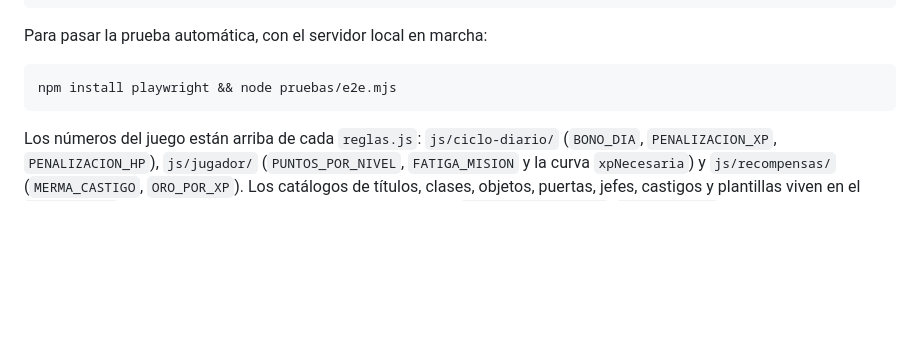
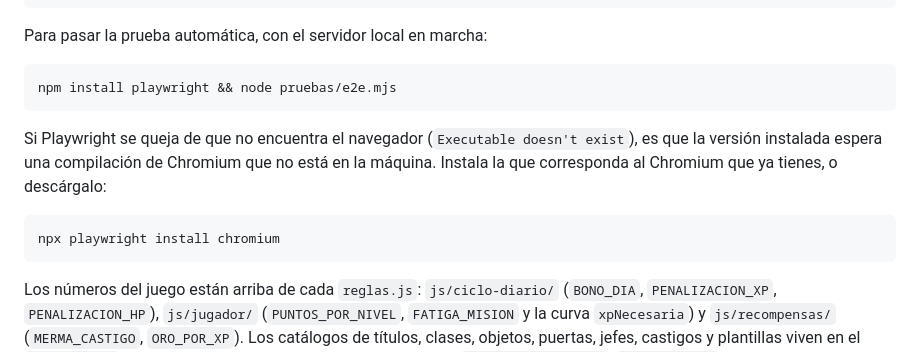
Before and after one commit to AmElL-25/Solo-Leveling-, a Markdown page: README.md, the part around the change. Drawn GitHub-style; blank space fills up the shorter version.

Commit message:
Explicar en el README qué hacer si Playwright no encuentra el navegador
Al verificar la app antes de publicarla, "npm install playwright" trajo una
versión que espera una compilación de Chromium distinta a la instalada y las
pruebas ni siquiera arrancaban. El README daba el comando sin avisar de ello.

Co-Authored-By: Claude Opus 5 <noreply@anthropic.com>
Claude-Session: https://claude.ai/code/session_01K64pAcoc9Rtq1bNnLKhNan

````diff
--- a/README.md
+++ b/README.md
@@ -230,6 +230,14 @@ Para pasar la prueba automática, con el servidor local en marcha:
 npm install playwright && node pruebas/e2e.mjs
 ```
 
+Si Playwright se queja de que no encuentra el navegador (`Executable doesn't exist`),
+es que la versión instalada espera una compilación de Chromium que no está en la
+máquina. Instala la que corresponda al Chromium que ya tienes, o descárgalo:
+
+```bash
+npx playwright install chromium
+```
+
 Los números del juego están arriba de cada `reglas.js`: `js/ciclo-diario/` (`BONO_DIA`,
 `PENALIZACION_XP`, `PENALIZACION_HP`), `js/jugador/` (`PUNTOS_POR_NIVEL`, `FATIGA_MISION`
 y la curva `xpNecesaria`) y `js/recompensas/` (`MERMA_CASTIGO`, `ORO_POR_XP`). Los
````
